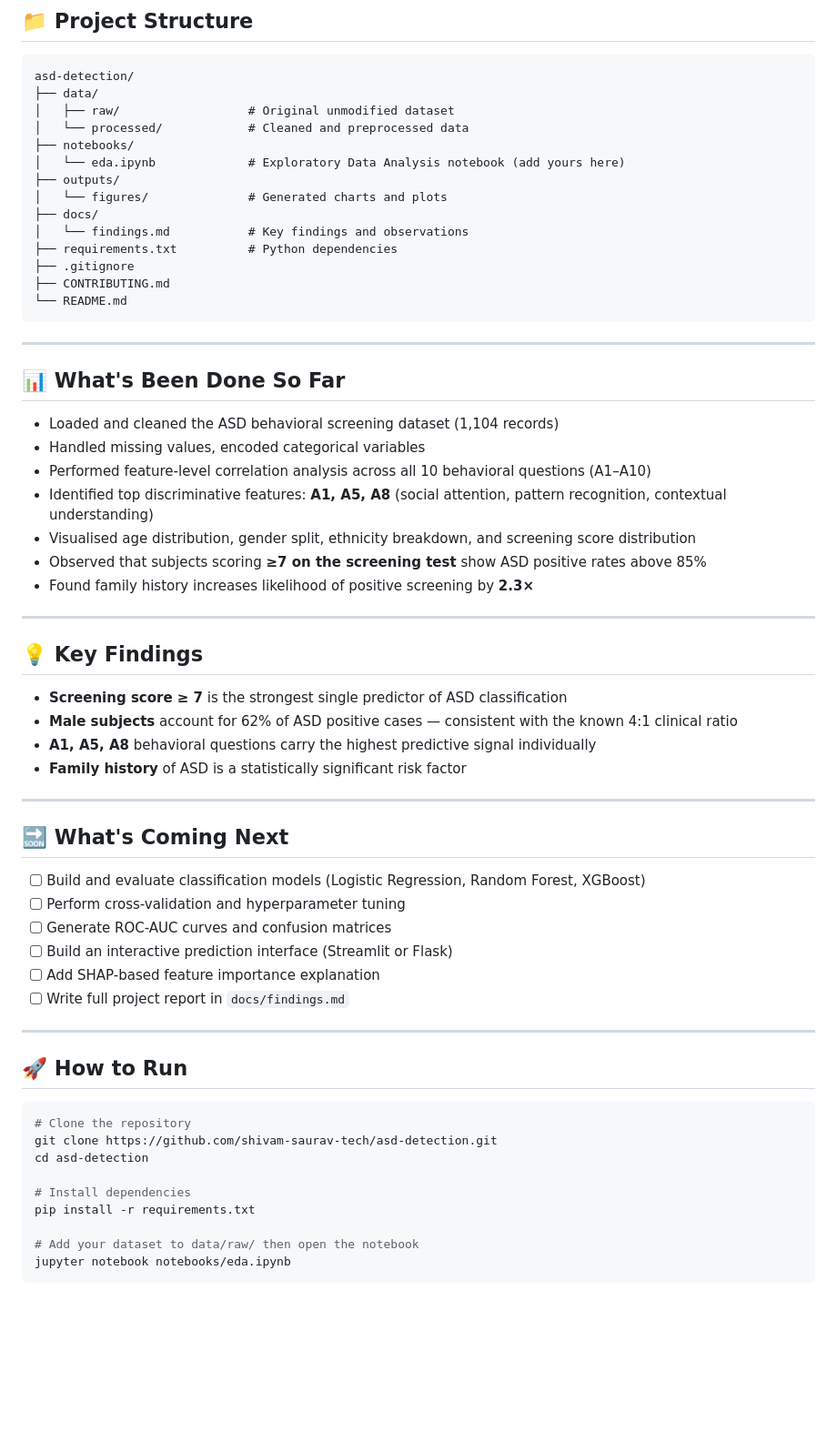
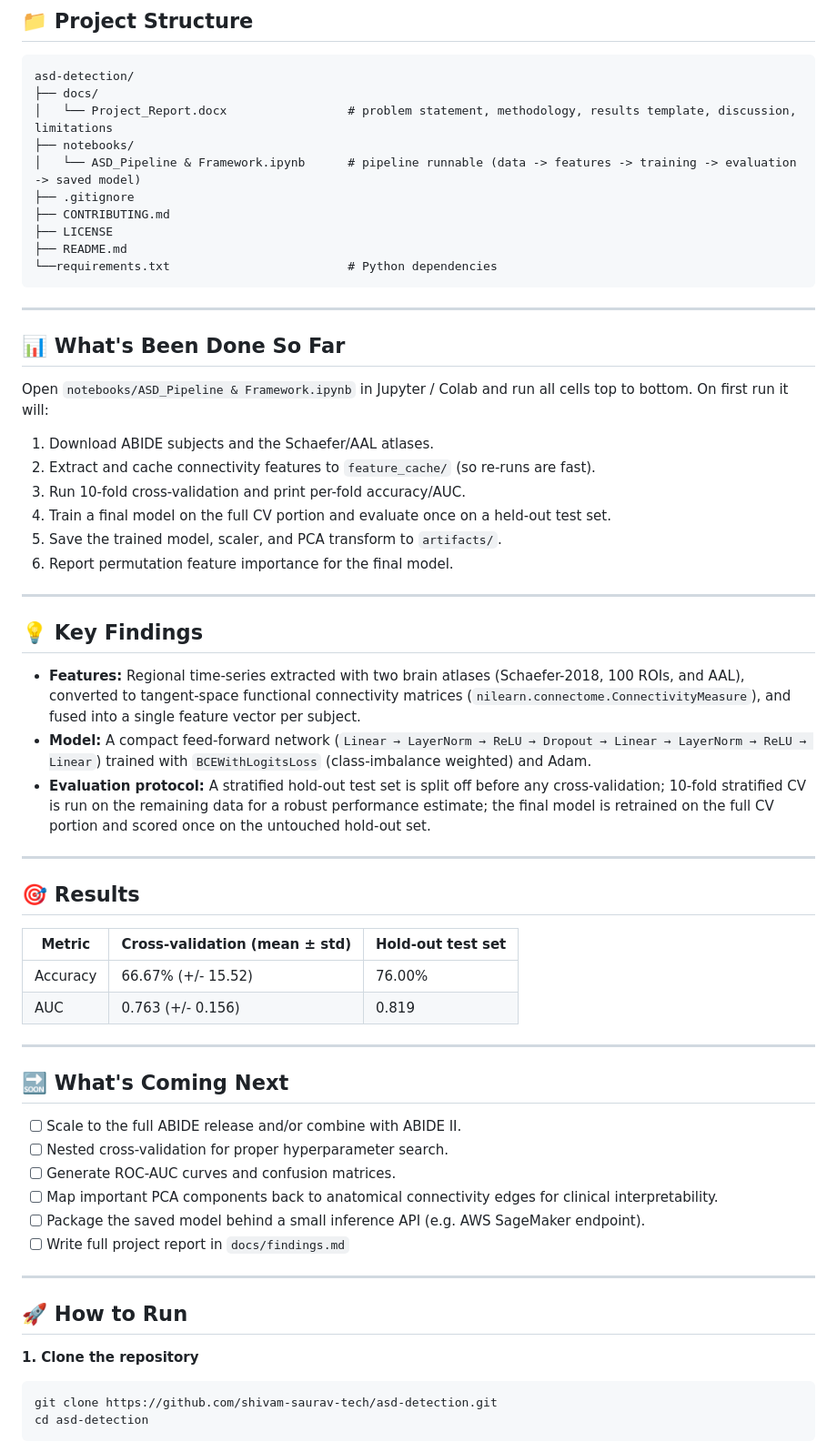
Before and after one commit to shivam-saurav-tech/asd-detection, a Markdown page: README.md, the part around one of its changes. Shown at 91% size. Rendered like a GitHub page; blank space fills up the shorter version.

Commit message:
Improve formatting and clarity in README.md
Updated README to enhance clarity and formatting, including section headers and instructions.

````diff
--- a/README.md
+++ b/README.md
@@ -26,66 +26,64 @@ Autism Spectrum Disorder affects an estimated 1 in 100 people worldwide. Early a
 
 ```
 asd-detection/
-├── data/
-│   ├── raw/                  # Original unmodified dataset
-│   └── processed/            # Cleaned and preprocessed data
+├── docs/
+│   └── Project_Report.docx                 # problem statement, methodology, results template, discussion, limitations
 ├── notebooks/
-│   └── eda.ipynb             # Exploratory Data Analysis notebook (add yours here)
-├── outputs/
-│   └── figures/              # Generated charts and plots
-├── docs/
-│   └── findings.md           # Key findings and observations
-├── requirements.txt          # Python dependencies
+│   └── ASD_Pipeline & Framework.ipynb      # pipeline runnable (data -> features -> training -> evaluation -> saved model)
 ├── .gitignore
 ├── CONTRIBUTING.md
-└── README.md
+├── LICENSE
+├── README.md
+└──requirements.txt                         # Python dependencies
 ```
 
 ---
 
 ## 📊 What's Been Done So Far
 
-- Loaded and cleaned the ASD behavioral screening dataset (1,104 records)
-- Handled missing values, encoded categorical variables
-- Performed feature-level correlation analysis across all 10 behavioral questions (A1–A10)
-- Identified top discriminative features: **A1, A5, A8** (social attention, pattern recognition, contextual understanding)
-- Visualised age distribution, gender split, ethnicity breakdown, and screening score distribution
-- Observed that subjects scoring **≥7 on the screening test** show ASD positive rates above 85%
-- Found family history increases likelihood of positive screening by **2.3×**
+Open `notebooks/ASD_Pipeline & Framework.ipynb` in Jupyter / Colab and run all cells top
+to bottom. On first run it will:
+
+1. Download ABIDE subjects and the Schaefer/AAL atlases.
+2. Extract and cache connectivity features to `feature_cache/` (so re-runs are fast).
+3. Run 10-fold cross-validation and print per-fold accuracy/AUC.
+4. Train a final model on the full CV portion and evaluate once on a held-out test set.
+5. Save the trained model, scaler, and PCA transform to `artifacts/`.
+6. Report permutation feature importance for the final model.
 
 ---
 
 ## 💡 Key Findings
 
-- **Screening score ≥ 7** is the strongest single predictor of ASD classification
-- **Male subjects** account for 62% of ASD positive cases — consistent with the known 4:1 clinical ratio
-- **A1, A5, A8** behavioral questions carry the highest predictive signal individually
-- **Family history** of ASD is a statistically significant risk factor
+- **Features:** Regional time-series extracted with two brain atlases (Schaefer-2018, 100 ROIs, and AAL), converted to tangent-space functional connectivity matrices (`nilearn.connectome.ConnectivityMeasure`), and fused into a single feature vector per subject.
+- **Model:** A compact feed-forward network (`Linear → LayerNorm → ReLU → Dropout → Linear → LayerNorm → ReLU → Linear`) trained with `BCEWithLogitsLoss` (class-imbalance weighted) and Adam.
+- **Evaluation protocol:** A stratified hold-out test set is split off before any cross-validation; 10-fold stratified CV is run on the remaining data for a robust performance estimate; the final model is retrained on the full CV portion and scored once on the untouched hold-out set.
 
 ---
+## 🎯 Results
 
+| Metric | Cross-validation (mean ± std) | Hold-out test set |
+|---|---|---|
+| Accuracy | 66.67% (+/- 15.52) | 76.00% |
+| AUC | 0.763 (+/- 0.156) | 0.819 |
+
+---
 ## 🔜 What's Coming Next
 
-- [ ] Build and evaluate classification models (Logistic Regression, Random Forest, XGBoost)
-- [ ] Perform cross-validation and hyperparameter tuning
-- [ ] Generate ROC-AUC curves and confusion matrices
-- [ ] Build an interactive prediction interface (Streamlit or Flask)
-- [ ] Add SHAP-based feature importance explanation
+- [ ] Scale to the full ABIDE release and/or combine with ABIDE II.
+- [ ] Nested cross-validation for proper hyperparameter search.
+- [ ] Generate ROC-AUC curves and confusion matrices.
+- [ ] Map important PCA components back to anatomical connectivity edges for clinical interpretability.
+- [ ] Package the saved model behind a small inference API (e.g. AWS SageMaker endpoint).
 - [ ] Write full project report in `docs/findings.md`
 
 ---
 
 ## 🚀 How to Run
 
+**1. Clone the repository**
 ```bash
-# Clone the repository
 git clone https://github.com/shivam-saurav-tech/asd-detection.git
 cd asd-detection
-
-# Install dependencies
-pip install -r requirements.txt
-
-# Add your dataset to data/raw/ then open the notebook
-jupyter notebook notebooks/eda.ipynb
 ```
 
````
Also changed, not shown: other parts of README.md (+30 -3 lines).
